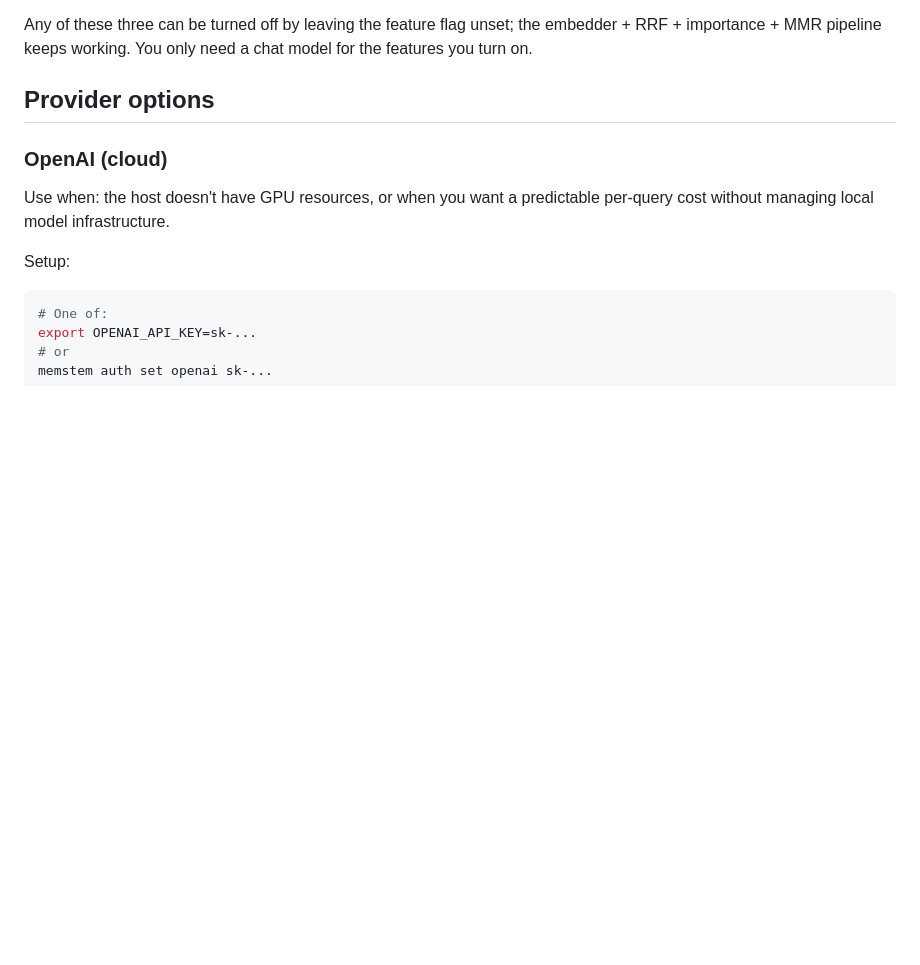
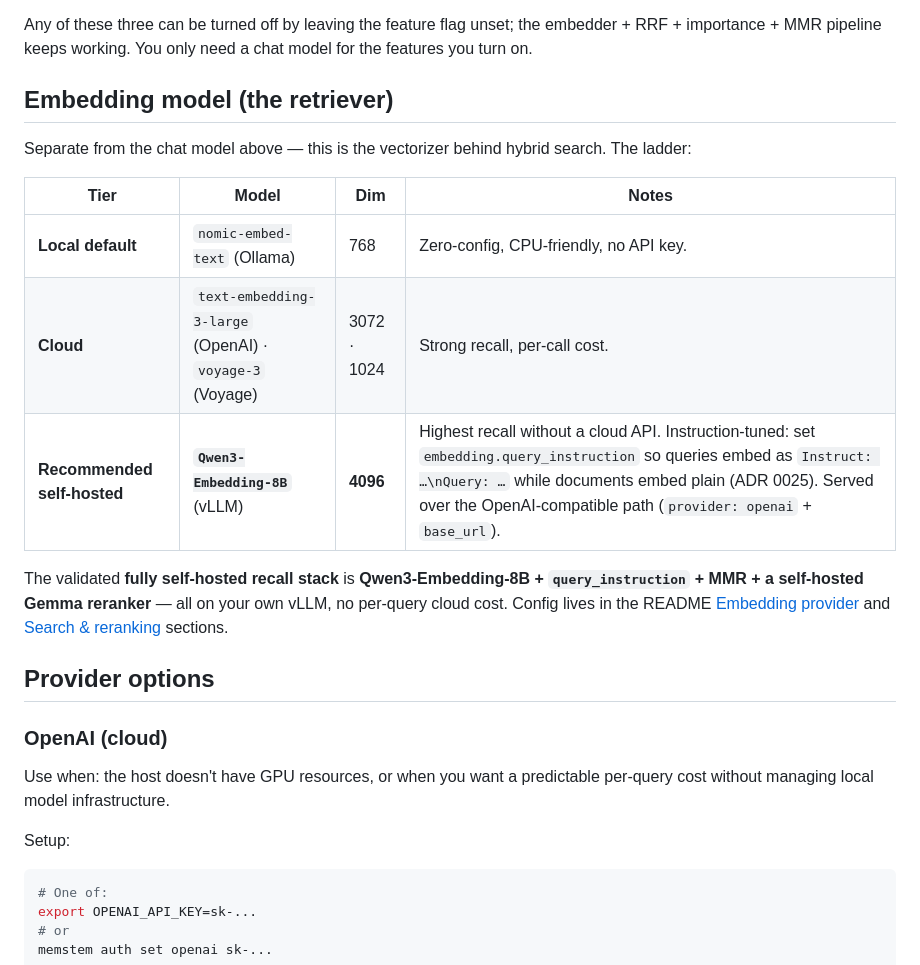
Before and after one commit to Memstem/memstem, a Markdown page: docs/recall-models.md, the part around the change. Rendered like a GitHub page; blank space fills up the shorter version.

```diff
--- a/docs/recall-models.md
+++ b/docs/recall-models.md
@@ -57,6 +57,23 @@ a model that can:
 Any of these three can be turned off by leaving the feature flag
 unset; the embedder + RRF + importance + MMR pipeline keeps working.
 You only need a chat model for the features you turn on.
+
+## Embedding model (the retriever)
+
+Separate from the chat model above — this is the vectorizer behind hybrid
+search. The ladder:
+
+| Tier | Model | Dim | Notes |
+|---|---|---|---|
+| **Local default** | `nomic-embed-text` (Ollama) | 768 | Zero-config, CPU-friendly, no API key. |
+| **Cloud** | `text-embedding-3-large` (OpenAI) · `voyage-3` (Voyage) | 3072 · 1024 | Strong recall, per-call cost. |
+| **Recommended self-hosted** | **`Qwen3-Embedding-8B`** (vLLM) | **4096** | Highest recall without a cloud API. Instruction-tuned: set `embedding.query_instruction` so queries embed as `Instruct: …\nQuery: …` while documents embed plain (ADR 0025). Served over the OpenAI-compatible path (`provider: openai` + `base_url`). |
+
+The validated **fully self-hosted recall stack** is **Qwen3-Embedding-8B +
+`query_instruction` + MMR + a self-hosted Gemma reranker** — all on your own
+vLLM, no per-query cloud cost. Config lives in the README
+[Embedding provider](../README.md#embedding-provider--pick-one) and
+[Search & reranking](../README.md#search--reranking-recall-quality) sections.
 
 ## Provider options
 
```
Also changed, not shown: CHANGELOG.md (+8 -0 lines), README.md (+51 -3 lines).
